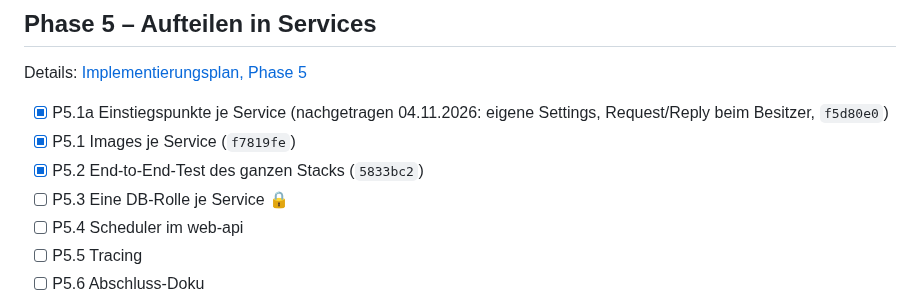
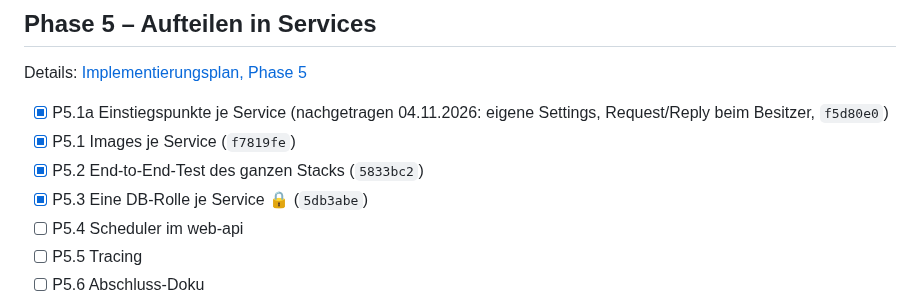
Before and after one commit to KaczmarekD/AktienAnalyse, a Markdown page: docs/architecture/roadmap.md, the part around the change. GitHub-like rendering.

Commit message:
docs: Roadmap - P5.3 abgehakt
Co-Authored-By: Claude Opus 5.5 <noreply@anthropic.com>

```diff
--- a/docs/architecture/roadmap.md
+++ b/docs/architecture/roadmap.md
@@ -182,7 +182,7 @@ Details: [Implementierungsplan, Phase 5](implementierungsplan.md#phase-5--auftei
 - [x] P5.1a Einstiegspunkte je Service (nachgetragen 04.11.2026: eigene Settings, Request/Reply beim Besitzer, `f5d80e0`)
 - [x] P5.1 Images je Service (`f7819fe`)
 - [x] P5.2 End-to-End-Test des ganzen Stacks (`5833bc2`)
-- [ ] P5.3 Eine DB-Rolle je Service 🔒
+- [x] P5.3 Eine DB-Rolle je Service 🔒 (`5db3abe`)
 - [ ] P5.4 Scheduler im web-api
 - [ ] P5.5 Tracing
 - [ ] P5.6 Abschluss-Doku
```
